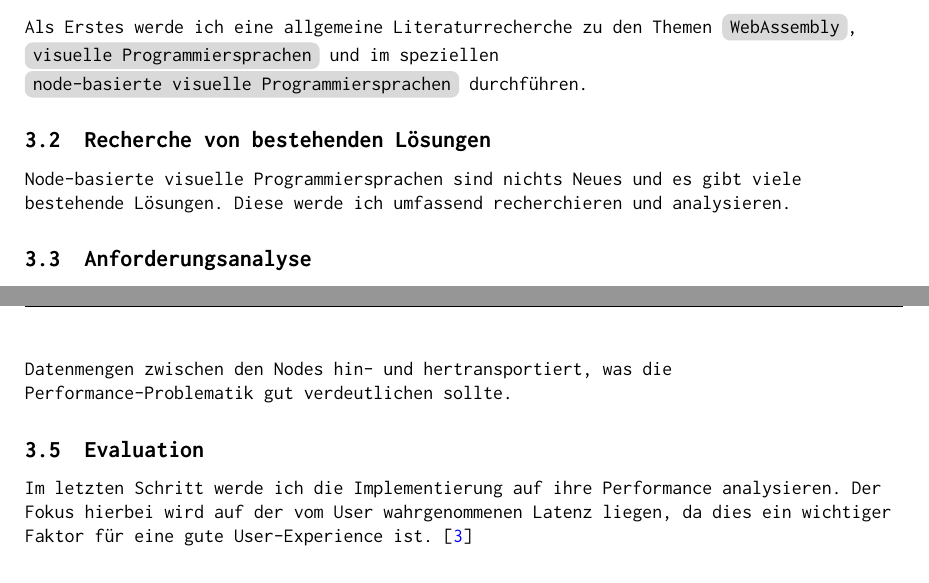
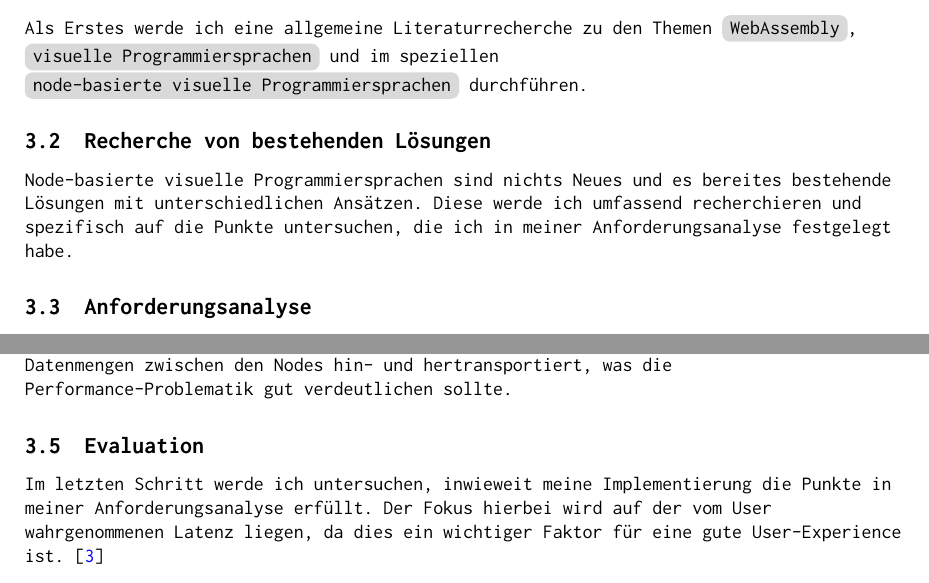
Before and after one commit to jim-fx/bachelor, a LaTeX document (expose.tex): two parts of pages 3 and 4 of 5, joined at a grey line, cut so that both start at the same text. Compiled offline with pdfLaTeX.

Commit message:
feat: add more about competitor analysis and reference anforderung in evaluation

```diff
--- a/expose.tex
+++ b/expose.tex
@@ -51,7 +51,7 @@ Inwieweit eignet sich WebAssembly als Grundlage für eine node-basierte visuelle
 Als Erstes werde ich eine allgemeine Literaturrecherche zu den Themen \topic{WebAssembly}, \topic{visuelle Programmiersprachen} und im speziellen \topic{node-basierte visuelle Programmiersprachen} durchführen.
 
 \subsection{Recherche von bestehenden Lösungen}
-Node-basierte visuelle Programmiersprachen sind nichts Neues und es gibt viele bestehende Lösungen. Diese werde ich umfassend recherchieren und analysieren.
+Node-basierte visuelle Programmiersprachen sind nichts Neues und es bereites bestehende Lösungen mit unterschiedlichen Ansätzen. Diese werde ich umfassend recherchieren und spezifisch auf die Punkte untersuchen, die ich in meiner Anforderungsanalyse festgelegt habe.
 
 \subsection{Anforderungsanalyse}
 Nun werde ich festlegen, welche Anforderung meine Implementierung erfüllen sollte. Hierbei werde ich meine potenzielle Nutzergruppe definieren und ausgehend von dieser funktionale Anforderungen wie zum Beispiel das Herunterladen von Nodes und nicht-funktionale Anforderungen wie zum Beispiel Performance, Skalierbarkeit und Sicherheit definieren.
@@ -63,7 +63,7 @@ Der Großteil der Arbeit wird in der Implementierung liegen. Hierbei sehe ich im
 Die Implementierung wird im Kontext einer \href{https://plant.max-richter.dev}{3D-Anwendung} stattfinden, da ich in diesem Bereich viel Erfahrung habe. Außerdem werden in dieser speziellen Anwendung große Datenmengen zwischen den Nodes hin- und hertransportiert, was die Performance-Problematik gut verdeutlichen sollte.
 
 \subsection{Evaluation}
-Im letzten Schritt werde ich die Implementierung auf ihre Performance analysieren. Der Fokus hierbei wird auf der vom User wahrgenommenen Latenz liegen, da dies ein wichtiger Faktor für eine gute User-Experience ist. \cite{6876022}
+Im letzten Schritt werde ich untersuchen, inwieweit meine Implementierung die Punkte in meiner Anforderungsanalyse erfüllt. Der Fokus hierbei wird auf der vom User wahrgenommenen Latenz liegen, da dies ein wichtiger Faktor für eine gute User-Experience ist. \cite{6876022}
 
 \section{Formales}
 Geplantes Startdatum: 10.01.2024
```
